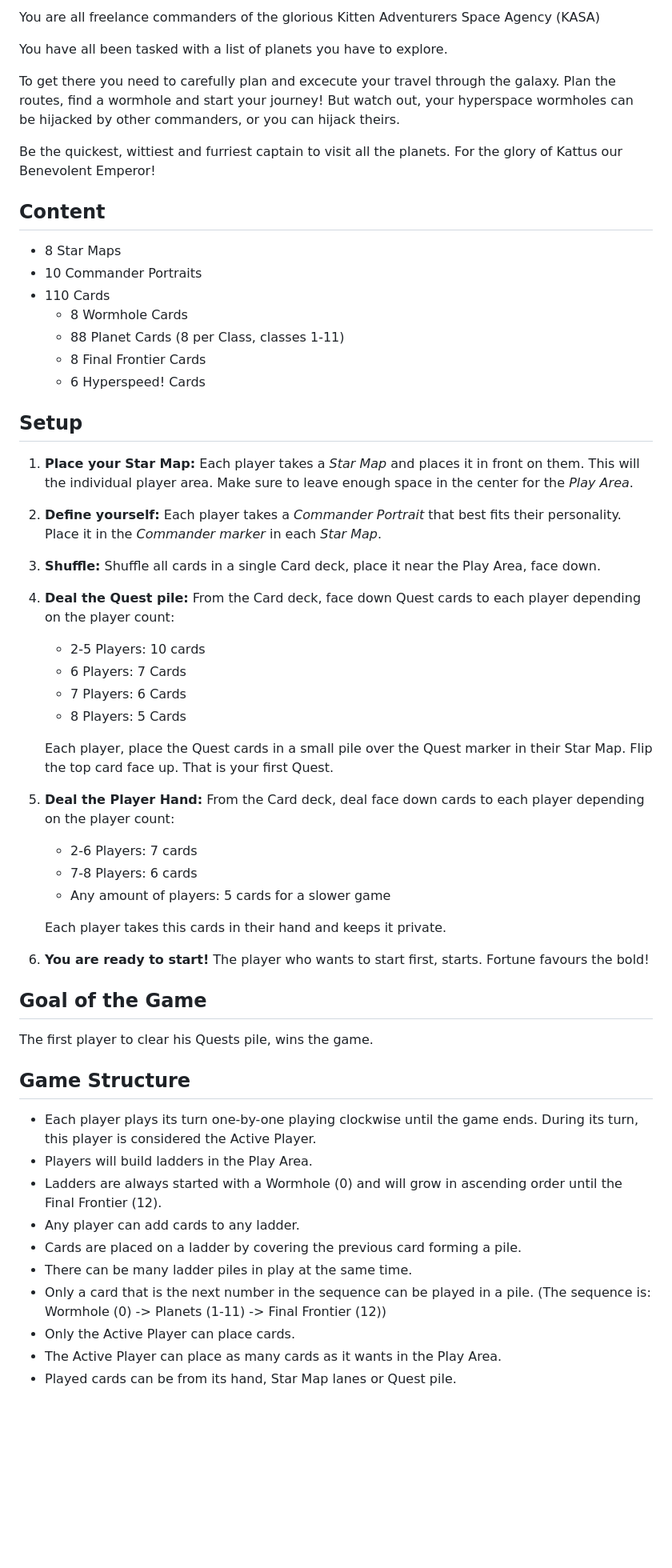
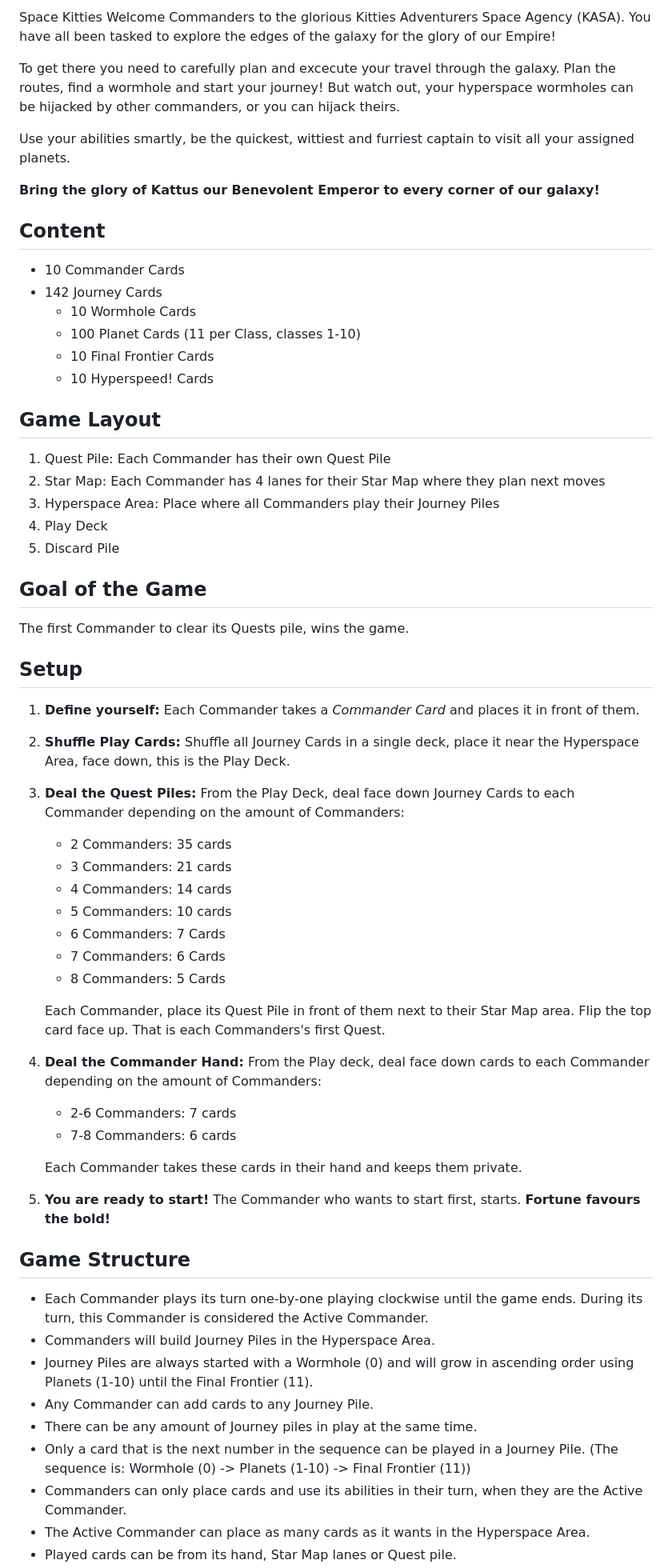
Before and after one commit to bygr-games/space-kitties-printable, a Markdown page: manuals/manual.md, the part around the change printed below. Shown: that part at 80% size. Rendered like a GitHub page; blank space fills up the shorter version.

```diff
--- a/manuals/manual.md
+++ b/manuals/manual.md
@@ -1,62 +1,70 @@
-You are all freelance commanders of the glorious Kitten Adventurers Space Agency (KASA)
-
-You have all been tasked with a list of planets you have to explore.
+Space Kitties
+Welcome Commanders to the glorious Kitties Adventurers Space Agency (KASA).
+You have all been tasked to explore the edges of the galaxy for the glory of our Empire!
 
 To get there you need to carefully plan and excecute your travel through the galaxy.
 Plan the routes, find a wormhole and start your journey!
 But watch out, your hyperspace wormholes can be hijacked by other commanders, or you can hijack theirs.
 
-Be the quickest, wittiest and furriest captain to visit all the planets. For the glory of Kattus our Benevolent Emperor!
+Use your abilities smartly, be the quickest, wittiest and furriest captain to visit all your assigned planets.
+
+**Bring the glory of Kattus our Benevolent Emperor to every corner of our galaxy!**
 
 ## Content
 
-- 8 Star Maps
-- 10 Commander Portraits
-- 110 Cards
-  - 8 Wormhole Cards
-  - 88 Planet Cards (8 per Class, classes 1-11)
-  - 8 Final Frontier Cards
-  - 6 Hyperspeed! Cards
+- 10 Commander Cards
+- 142 Journey Cards
+  - 10 Wormhole Cards
+  - 100 Planet Cards (11 per Class, classes 1-10)
+  - 10 Final Frontier Cards
+  - 10 Hyperspeed! Cards
+
+## Game Layout
+
+1. Quest Pile: Each Commander has their own Quest Pile
+2. Star Map: Each Commander has 4 lanes for their Star Map where they plan next moves
+3. Hyperspace Area: Place where all Commanders play their Journey Piles
+4. Play Deck
+5. Discard Pile
+
+## Goal of the Game
+
+The first Commander to clear its Quests pile, wins the game.
 
 ## Setup
 
-1. **Place your Star Map:** Each player takes a _Star Map_ and places it in front on them. This will the individual player area.
-   Make sure to leave enough space in the center for the _Play Area_.
-2. **Define yourself:** Each player takes a _Commander Portrait_ that best fits their personality. Place it in the _Commander marker_ in each _Star Map_.
-3. **Shuffle:** Shuffle all cards in a single Card deck, place it near the Play Area, face down.
-4. **Deal the Quest pile:** From the Card deck, face down Quest cards to each player depending on the player count:
+1. **Define yourself:** Each Commander takes a _Commander Card_ and places it in front of them.
+2. **Shuffle Play Cards:** Shuffle all Journey Cards in a single deck, place it near the Hyperspace Area, face down, this is the Play Deck.
+3. **Deal the Quest Piles:** From the Play Deck, deal face down Journey Cards to each Commander depending on the amount of Commanders:
 
-   - 2-5 Players: 10 cards
-   - 6 Players: 7 Cards
-   - 7 Players: 6 Cards
-   - 8 Players: 5 Cards
+   - 2 Commanders: 35 cards
+   - 3 Commanders: 21 cards
+   - 4 Commanders: 14 cards
+   - 5 Commanders: 10 cards
+   - 6 Commanders: 7 Cards
+   - 7 Commanders: 6 Cards
+   - 8 Commanders: 5 Cards
 
-   Each player, place the Quest cards in a small pile over the Quest marker in their Star Map.
-   Flip the top card face up. That is your first Quest.
+   Each Commander, place its Quest Pile in front of them next to their Star Map area.
+   Flip the top card face up. That is each Commanders's first Quest.
 
-5. **Deal the Player Hand:** From the Card deck, deal face down cards to each player depending on the player count:
+4. **Deal the Commander Hand:** From the Play deck, deal face down cards to each Commander depending on the amount of Commanders:
 
-   - 2-6 Players: 7 cards
-   - 7-8 Players: 6 cards
-   - Any amount of players: 5 cards for a slower game
+   - 2-6 Commanders: 7 cards
+   - 7-8 Commanders: 6 cards
 
-   Each player takes this cards in their hand and keeps it private.
+   Each Commander takes these cards in their hand and keeps them private.
 
-6. **You are ready to start!** The player who wants to start first, starts. Fortune favours the bold!
-
-## Goal of the Game
-
-The first player to clear his Quests pile, wins the game.
+5. **You are ready to start!** The Commander who wants to start first, starts. **Fortune favours the bold!**
 
 ## Game Structure
 
-- Each player plays its turn one-by-one playing clockwise until the game ends. During its turn, this player is considered the Active Player.
-- Players will build ladders in the Play Area.
-- Ladders are always started with a Wormhole (0) and will grow in ascending order until the Final Frontier (12).
-- Any player can add cards to any ladder.
-- Cards are placed on a ladder by covering the previous card forming a pile.
-- There can be many ladder piles in play at the same time.
-- Only a card that is the next number in the sequence can be played in a pile. (The sequence is: Wormhole (0) -> Planets (1-11) -> Final Frontier (12))
-- Only the Active Player can place cards.
-- The Active Player can place as many cards as it wants in the Play Area.
+- Each Commander plays its turn one-by-one playing clockwise until the game ends. During its turn, this Commander is considered the Active Commander.
+- Commanders will build Journey Piles in the Hyperspace Area.
+- Journey Piles are always started with a Wormhole (0) and will grow in ascending order using Planets (1-10) until the Final Frontier (11).
+- Any Commander can add cards to any Journey Pile.
+- There can be any amount of Journey piles in play at the same time.
+- Only a card that is the next number in the sequence can be played in a Journey Pile. (The sequence is: Wormhole (0) -> Planets (1-10) -> Final Frontier (11))
+- Commanders can only place cards and use its abilities in their turn, when they are the Active Commander.
+- The Active Commander can place as many cards as it wants in the Hyperspace Area.
 - Played cards can be from its hand, Star Map lanes or Quest pile.
```
Also changed, not shown: other parts of manuals/manual.md (+38 -22 lines), manuals/acknowledgements.md (added, +10 -0 lines).
